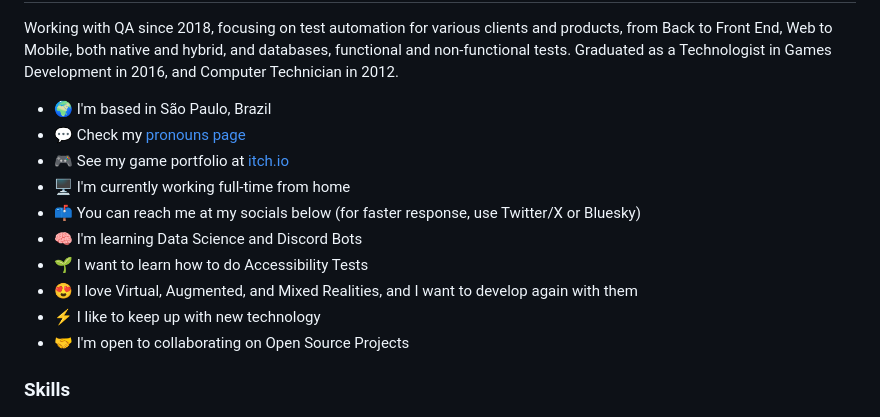
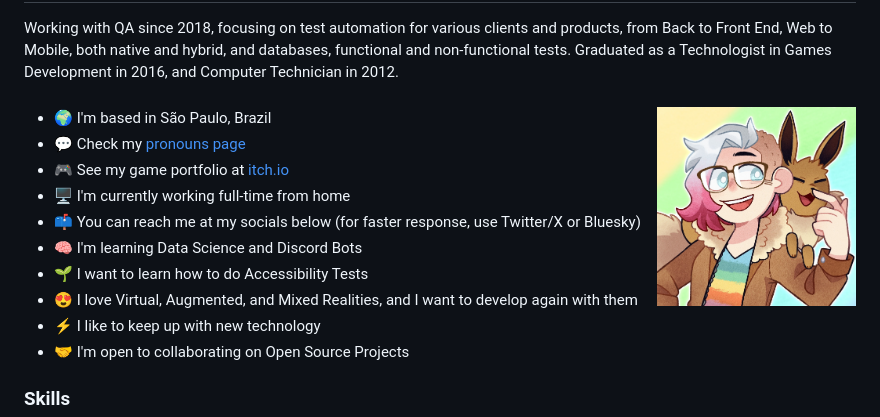
Before and after one commit to victoriamdo/victoriamdo, a Markdown page: README.md, the part around the change. Rendered like a GitHub page; pictures changed too: icons/-dn97zl.jpg (added).

Commit message:
Update icon

```diff
--- a/README.md
+++ b/README.md
@@ -17,6 +17,12 @@ Automation QA Engineer | CT-TAE | CTFL-AT
 -----------------------------------------
 
 Working with QA since 2018, focusing on test automation for various clients and products, from Back to Front End, Web to Mobile, both native and hybrid, and databases, functional and non-functional tests. Graduated as a Technologist in Games Development in 2016, and Computer Technician in 2012.
+
+###
+
+<img align="right" height="200" src="./icons/-dn97zl.jpg" alt="Drawing of a white person, white and pink medium hair, blue eyes, big glasses, wearing a brown jacket and a colorful shirt, with a Eeevee (pokémon) over their shoulder" />
+
+###
 
 *   🌍  I'm based in São Paulo, Brazil
 *   💬  Check my [pronouns page](https://pronouns.page/@Vic_Walker)
```
